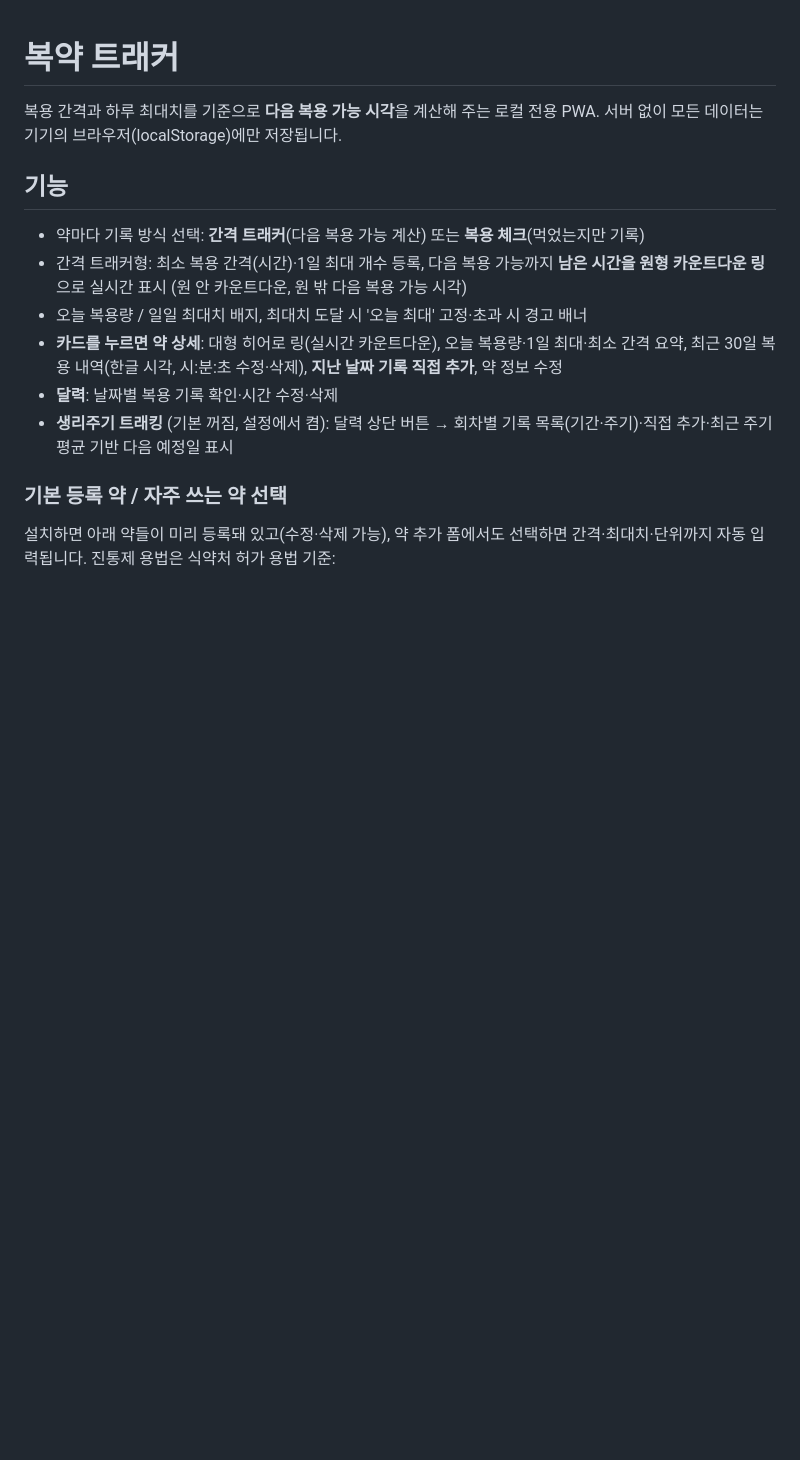
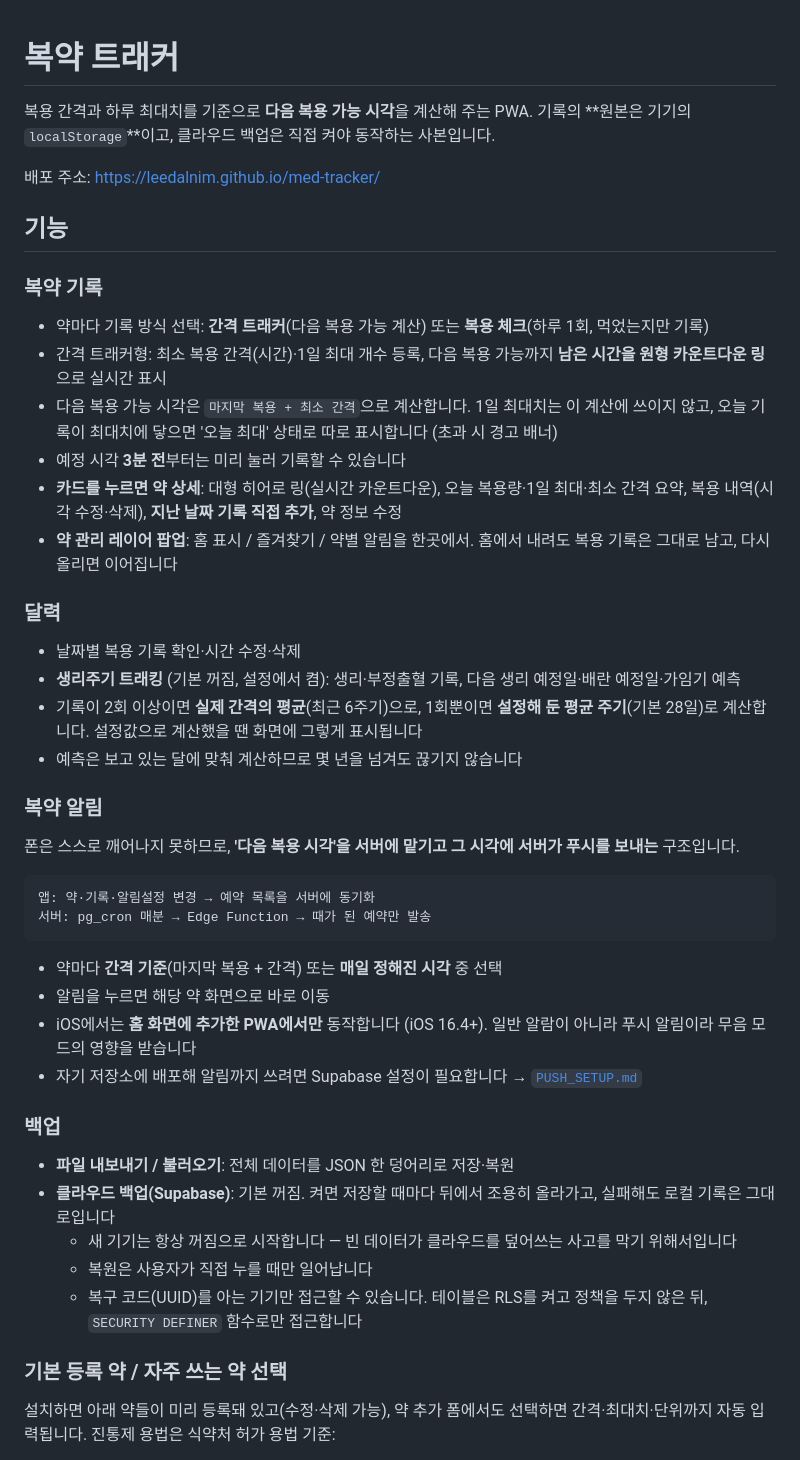
Before and after one commit to leedalnim/med-tracker, a Markdown page: README.md, the part around one of its changes. GitHub-like rendering; blank space fills up the shorter version.

````diff
--- a/README.md
+++ b/README.md
@@ -1,16 +1,45 @@
 # 복약 트래커
 
-복용 간격과 하루 최대치를 기준으로 **다음 복용 가능 시각**을 계산해 주는 로컬 전용 PWA.
-서버 없이 모든 데이터는 기기의 브라우저(localStorage)에만 저장됩니다.
+복용 간격과 하루 최대치를 기준으로 **다음 복용 가능 시각**을 계산해 주는 PWA.
+기록의 **원본은 기기의 `localStorage`**이고, 클라우드 백업은 직접 켜야 동작하는 사본입니다.
+
+배포 주소: https://leedalnim.github.io/med-tracker/
 
 ## 기능
 
-- 약마다 기록 방식 선택: **간격 트래커**(다음 복용 가능 계산) 또는 **복용 체크**(먹었는지만 기록)
-- 간격 트래커형: 최소 복용 간격(시간)·1일 최대 개수 등록, 다음 복용 가능까지 **남은 시간을 원형 카운트다운 링**으로 실시간 표시 (원 안 카운트다운, 원 밖 다음 복용 가능 시각)
-- 오늘 복용량 / 일일 최대치 배지, 최대치 도달 시 '오늘 최대' 고정·초과 시 경고 배너
-- **카드를 누르면 약 상세**: 대형 히어로 링(실시간 카운트다운), 오늘 복용량·1일 최대·최소 간격 요약, 최근 30일 복용 내역(한글 시각, 시:분:초 수정·삭제), **지난 날짜 기록 직접 추가**, 약 정보 수정
-- **달력**: 날짜별 복용 기록 확인·시간 수정·삭제
-- **생리주기 트래킹** (기본 꺼짐, 설정에서 켬): 달력 상단 버튼 → 회차별 기록 목록(기간·주기)·직접 추가·최근 주기 평균 기반 다음 예정일 표시
+### 복약 기록
+- 약마다 기록 방식 선택: **간격 트래커**(다음 복용 가능 계산) 또는 **복용 체크**(하루 1회, 먹었는지만 기록)
+- 간격 트래커형: 최소 복용 간격(시간)·1일 최대 개수 등록, 다음 복용 가능까지 **남은 시간을 원형 카운트다운 링**으로 실시간 표시
+- 다음 복용 가능 시각은 `마지막 복용 + 최소 간격`으로 계산합니다. 1일 최대치는 이 계산에 쓰이지 않고, 오늘 기록이 최대치에 닿으면 '오늘 최대' 상태로 따로 표시합니다 (초과 시 경고 배너)
+- 예정 시각 **3분 전**부터는 미리 눌러 기록할 수 있습니다
+- **카드를 누르면 약 상세**: 대형 히어로 링(실시간 카운트다운), 오늘 복용량·1일 최대·최소 간격 요약, 복용 내역(시각 수정·삭제), **지난 날짜 기록 직접 추가**, 약 정보 수정
+- **약 관리 레이어 팝업**: 홈 표시 / 즐겨찾기 / 약별 알림을 한곳에서. 홈에서 내려도 복용 기록은 그대로 남고, 다시 올리면 이어집니다
+
+### 달력
+- 날짜별 복용 기록 확인·시간 수정·삭제
+- **생리주기 트래킹** (기본 꺼짐, 설정에서 켬): 생리·부정출혈 기록, 다음 생리 예정일·배란 예정일·가임기 예측
+- 기록이 2회 이상이면 **실제 간격의 평균**(최근 6주기)으로, 1회뿐이면 **설정해 둔 평균 주기**(기본 28일)로 계산합니다. 설정값으로 계산했을 땐 화면에 그렇게 표시됩니다
+- 예측은 보고 있는 달에 맞춰 계산하므로 몇 년을 넘겨도 끊기지 않습니다
+
+### 복약 알림
+폰은 스스로 깨어나지 못하므로, **'다음 복용 시각'을 서버에 맡기고 그 시각에 서버가 푸시를 보내는** 구조입니다.
+
+```
+앱: 약·기록·알림설정 변경 → 예약 목록을 서버에 동기화
+서버: pg_cron 매분 → Edge Function → 때가 된 예약만 발송
+```
+
+- 약마다 **간격 기준**(마지막 복용 + 간격) 또는 **매일 정해진 시각** 중 선택
+- 알림을 누르면 해당 약 화면으로 바로 이동
+- iOS에서는 **홈 화면에 추가한 PWA에서만** 동작합니다 (iOS 16.4+). 일반 알람이 아니라 푸시 알림이라 무음 모드의 영향을 받습니다
+- 자기 저장소에 배포해 알림까지 쓰려면 Supabase 설정이 필요합니다 → [`PUSH_SETUP.md`](PUSH_SETUP.md)
+
+### 백업
+- **파일 내보내기 / 불러오기**: 전체 데이터를 JSON 한 덩어리로 저장·복원
+- **클라우드 백업(Supabase)**: 기본 꺼짐. 켜면 저장할 때마다 뒤에서 조용히 올라가고, 실패해도 로컬 기록은 그대로입니다
+  - 새 기기는 항상 꺼짐으로 시작합니다 — 빈 데이터가 클라우드를 덮어쓰는 사고를 막기 위해서입니다
+  - 복원은 사용자가 직접 누를 때만 일어납니다
+  - 복구 코드(UUID)를 아는 기기만 접근할 수 있습니다. 테이블은 RLS를 켜고 정책을 두지 않은 뒤, `SECURITY DEFINER` 함수로만 접근합니다
 
 ### 기본 등록 약 / 자주 쓰는 약 선택
 설치하면 아래 약들이 미리 등록돼 있고(수정·삭제 가능), 약 추가 폼에서도 선택하면 간격·최대치·단위까지 자동 입력됩니다. 진통제 용법은 식약처 허가 용법 기준:
````
Also changed, not shown: other parts of README.md (+20 -8 lines).
